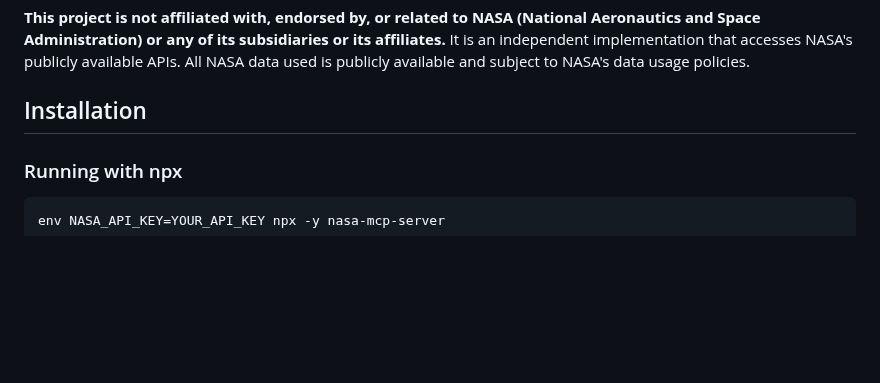
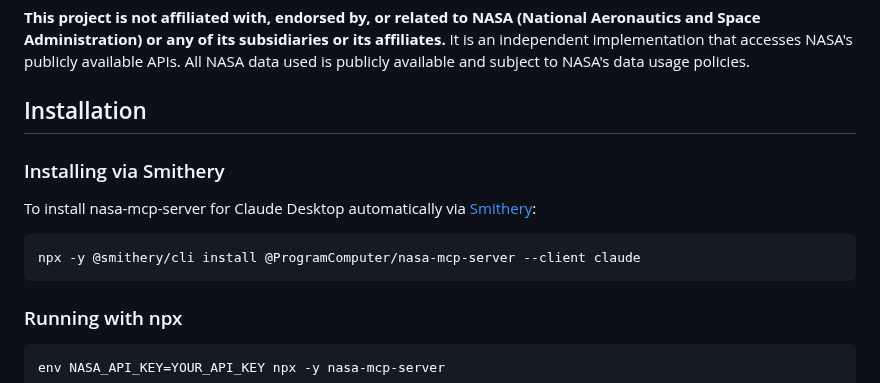
Before and after one commit to ProgramComputer/NASA-MCP-server, a Markdown page: README.md, the part around one of its changes. GitHub-like rendering; blank space fills up the shorter version.

````diff
--- a/README.md
+++ b/README.md
@@ -20,6 +22,14 @@ Big thanks to the MCP community for their support and guidance!
 **This project is not affiliated with, endorsed by, or related to NASA (National Aeronautics and Space Administration) or any of its subsidiaries or its affiliates.** It is an independent implementation that accesses NASA's publicly available APIs. All NASA data used is publicly available and subject to NASA's data usage policies.
 
 ## Installation
+
+### Installing via Smithery
+
+To install nasa-mcp-server for Claude Desktop automatically via [Smithery](https://smithery.ai/server/@ProgramComputer/nasa-mcp-server):
+
+```bash
+npx -y @smithery/cli install @ProgramComputer/nasa-mcp-server --client claude
+```
 
 ### Running with npx
 
````
Also changed, not shown: other parts of README.md (+2 -0 lines).
